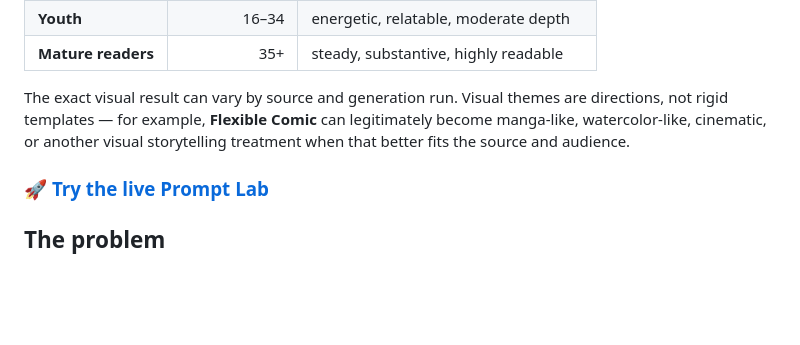
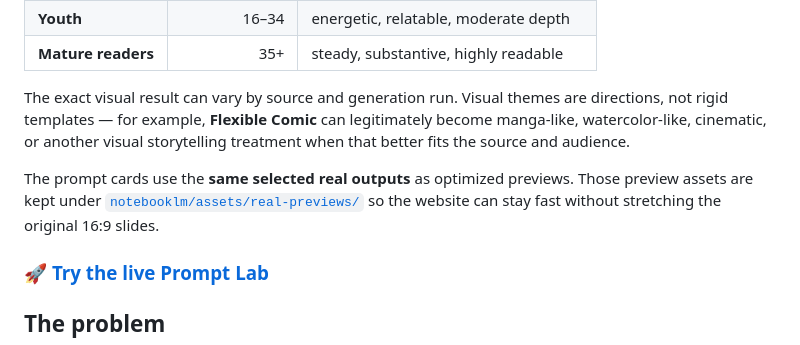
Before and after one commit to dennis23100/gemini-notebook-prompt-lab, a Markdown page: README.md, the part around one of its changes. Rendered like a GitHub page; blank space fills up the shorter version.

```diff
--- a/README.md
+++ b/README.md
@@ -30,6 +32,8 @@
 | **Mature readers** | 35+ | steady, substantive, highly readable |
 
 The exact visual result can vary by source and generation run. Visual themes are directions, not rigid templates — for example, **Flexible Comic** can legitimately become manga-like, watercolor-like, cinematic, or another visual storytelling treatment when that better fits the source and audience.
+
+The prompt cards use the **same selected real outputs** as optimized previews. Those preview assets are kept under [`notebooklm/assets/real-previews/`](notebooklm/assets/real-previews/) so the website can stay fast without stretching the original 16:9 slides.
 
 ### 🚀 [Try the live Prompt Lab](https://dennis23100.github.io/gemini-notebook-prompt-lab/)
 
```
Also changed, not shown: other parts of README.md (+3 -1 lines).
